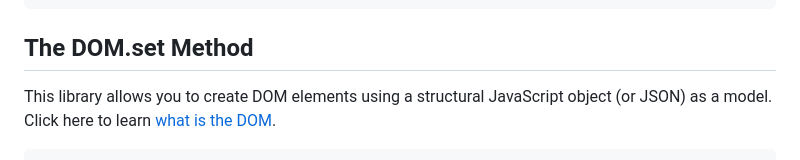
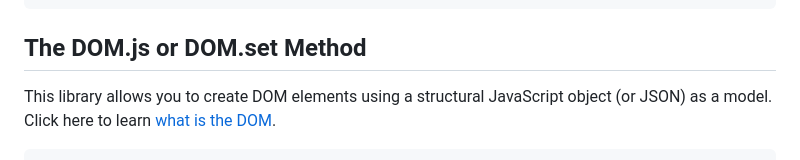
Before and after one commit to lenincompres/DOM.js, a Markdown page: README.md, the part around the change. GitHub-like rendering.

````diff
--- a/README.md
+++ b/README.md
@@ -18,7 +18,7 @@ The following is all the HTML we are going to need for the entirety of this docu
 </html>
 ```
 
-## The DOM.set Method
+## The DOM.js or DOM.set Method
 
 This library allows you to create DOM elements using a structural JavaScript object (or JSON) as a model.
 Click here to learn [what is the DOM](https://developer.mozilla.org/en-US/docs/Web/API/Document_Object_Model/Introduction).
````
